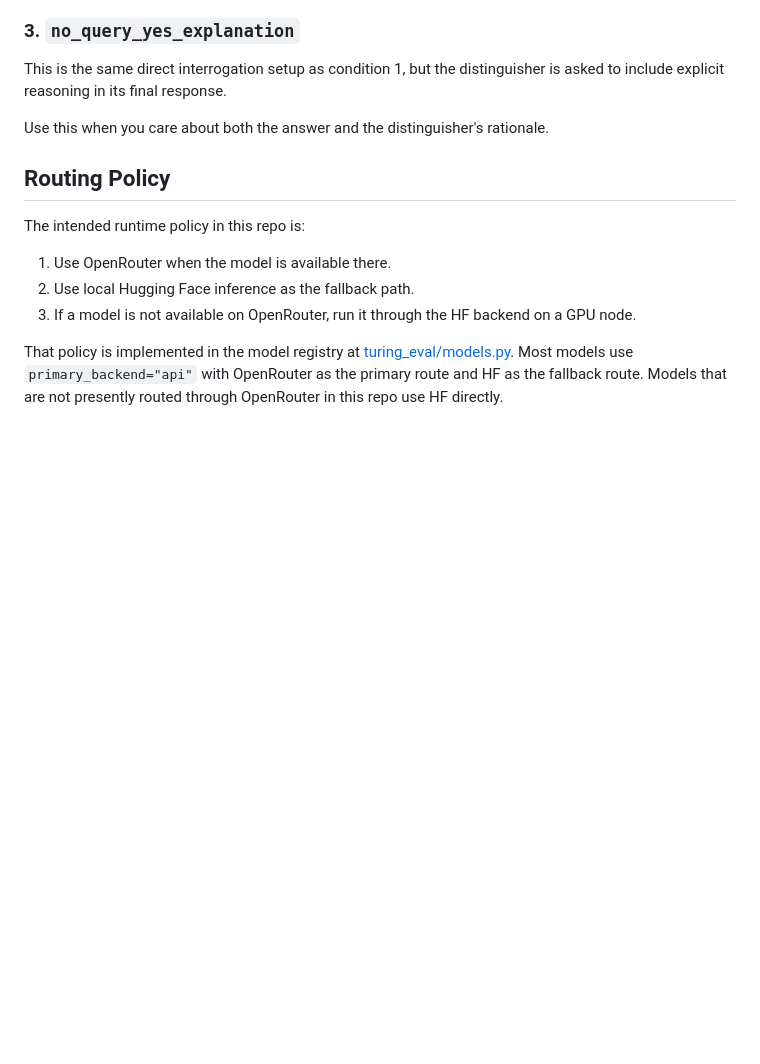
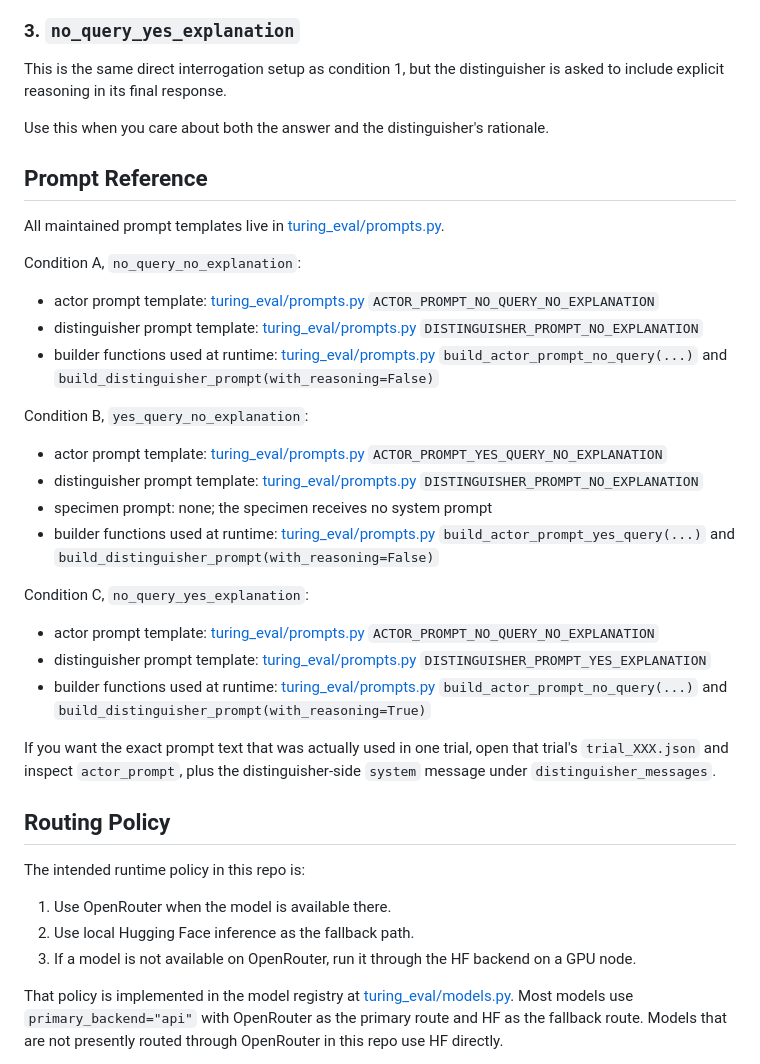
Before and after one commit to EmaRimoldi/generalized-turing-test, a Markdown page: README.md, the part around one of its changes. Rendered like a GitHub page; blank space fills up the shorter version.

```diff
--- a/README.md
+++ b/README.md
@@ -64,6 +64,31 @@ Use this when you want to test whether a short warm-up interaction improves mimi
 This is the same direct interrogation setup as condition 1, but the distinguisher is asked to include explicit reasoning in its final response.
 
 Use this when you care about both the answer and the distinguisher's rationale.
+
+## Prompt Reference
+
+All maintained prompt templates live in [turing_eval/prompts.py](turing_eval/prompts.py).
+
+Condition A, `no_query_no_explanation`:
+
+- actor prompt template: [turing_eval/prompts.py](turing_eval/prompts.py) `ACTOR_PROMPT_NO_QUERY_NO_EXPLANATION`
+- distinguisher prompt template: [turing_eval/prompts.py](turing_eval/prompts.py) `DISTINGUISHER_PROMPT_NO_EXPLANATION`
+- builder functions used at runtime: [turing_eval/prompts.py](turing_eval/prompts.py) `build_actor_prompt_no_query(...)` and `build_distinguisher_prompt(with_reasoning=False)`
+
+Condition B, `yes_query_no_explanation`:
+
+- actor prompt template: [turing_eval/prompts.py](turing_eval/prompts.py) `ACTOR_PROMPT_YES_QUERY_NO_EXPLANATION`
+- distinguisher prompt template: [turing_eval/prompts.py](turing_eval/prompts.py) `DISTINGUISHER_PROMPT_NO_EXPLANATION`
+- specimen prompt: none; the specimen receives no system prompt
+- builder functions used at runtime: [turing_eval/prompts.py](turing_eval/prompts.py) `build_actor_prompt_yes_query(...)` and `build_distinguisher_prompt(with_reasoning=False)`
+
+Condition C, `no_query_yes_explanation`:
+
+- actor prompt template: [turing_eval/prompts.py](turing_eval/prompts.py) `ACTOR_PROMPT_NO_QUERY_NO_EXPLANATION`
+- distinguisher prompt template: [turing_eval/prompts.py](turing_eval/prompts.py) `DISTINGUISHER_PROMPT_YES_EXPLANATION`
+- builder functions used at runtime: [turing_eval/prompts.py](turing_eval/prompts.py) `build_actor_prompt_no_query(...)` and `build_distinguisher_prompt(with_reasoning=True)`
+
+If you want the exact prompt text that was actually used in one trial, open that trial's `trial_XXX.json` and inspect `actor_prompt`, plus the distinguisher-side `system` message under `distinguisher_messages`.
 
 ## Routing Policy
 
```
Also changed, not shown: other parts of README.md (+25 -0 lines), PROGRESS.md (+2 -1 lines).
